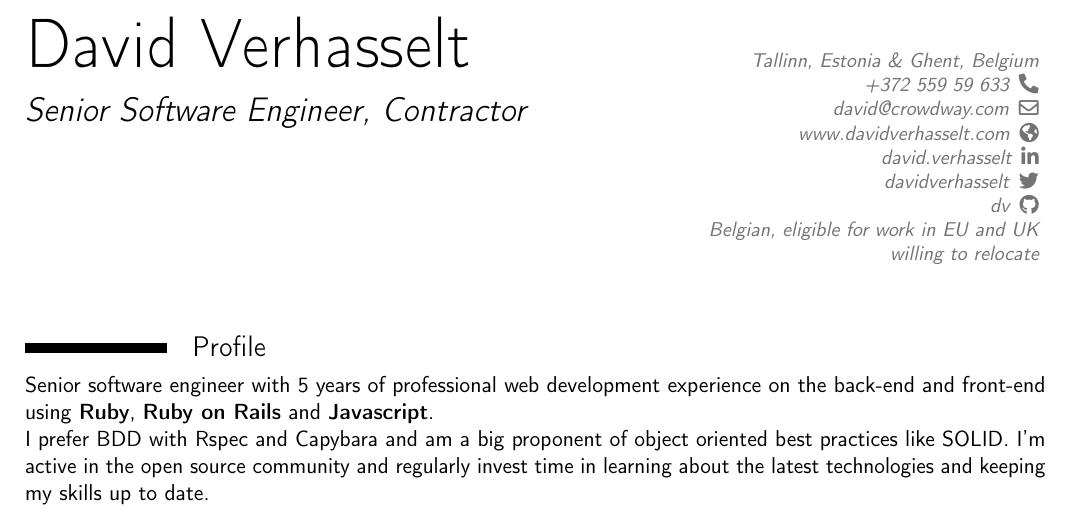
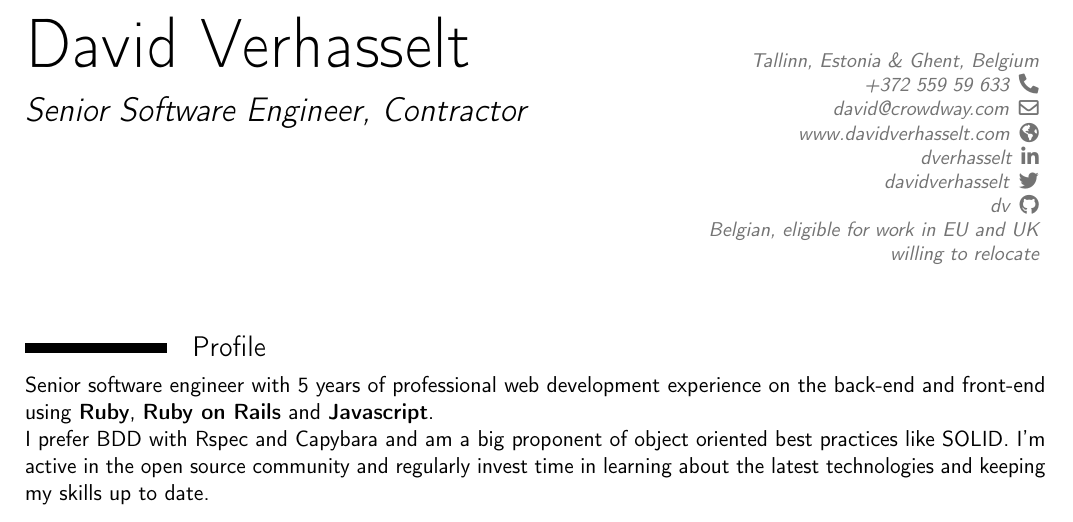
Before and after one commit to dv/resume, a LaTeX CV (davidverhasselt.tex): part of page 1 of 2, cut so that both start at the same text. Compiled offline with pdfLaTeX.

Commit message:
Update Linkedin URL

```diff
--- a/davidverhasselt.tex
+++ b/davidverhasselt.tex
@@ -30,7 +30,7 @@
 \phone{+372~559~59~633}
 \email{david@crowdway.com}
 \homepage{www.davidverhasselt.com}
-\social[linkedin]{david.verhasselt}
+\social[linkedin]{dverhasselt}
 \social[twitter]{davidverhasselt}
 \social[github]{dv}
 \extrainfo{Belgian, eligible for work in EU and UK\\willing to relocate}
```
Also changed, not shown: davidverhasselt.pdf.
